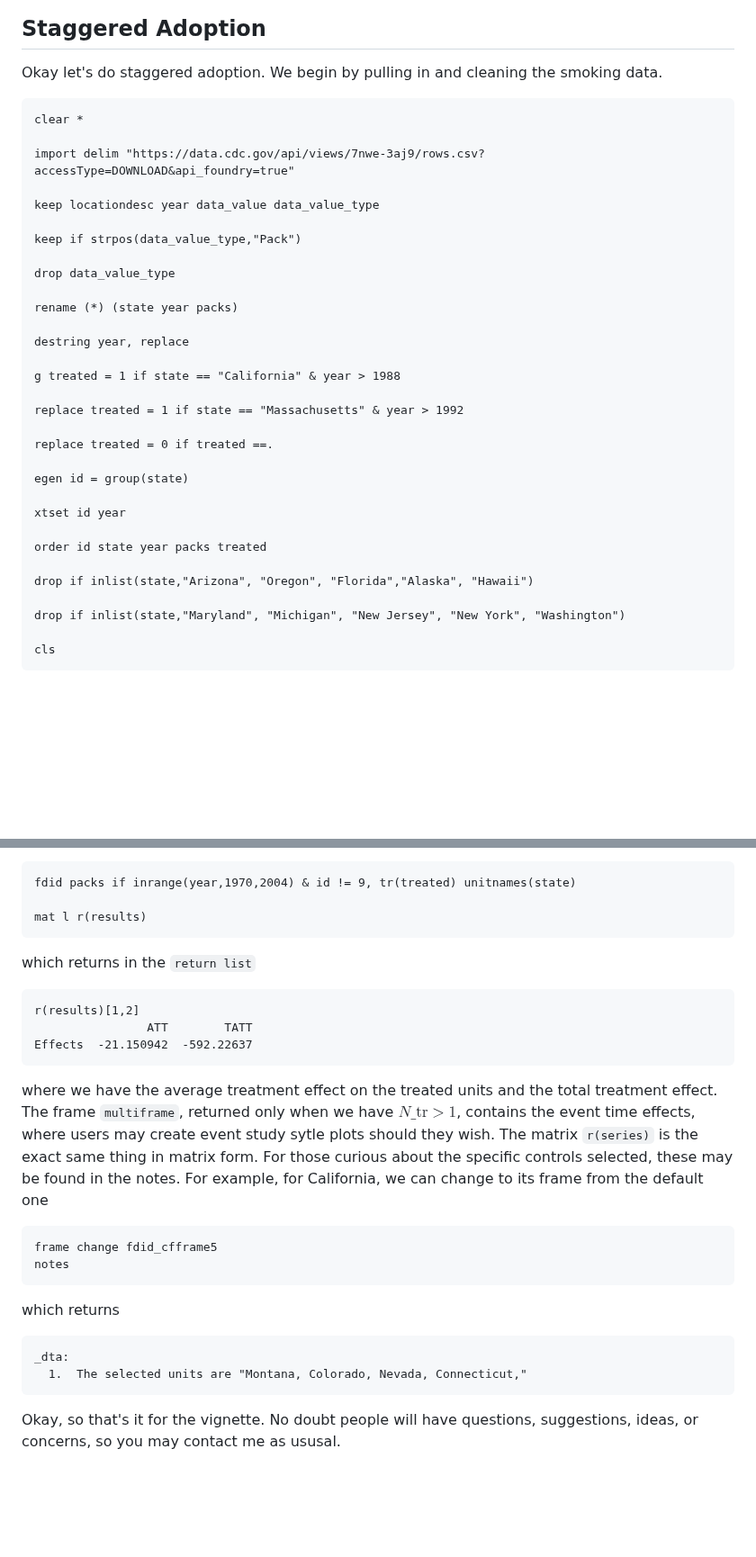
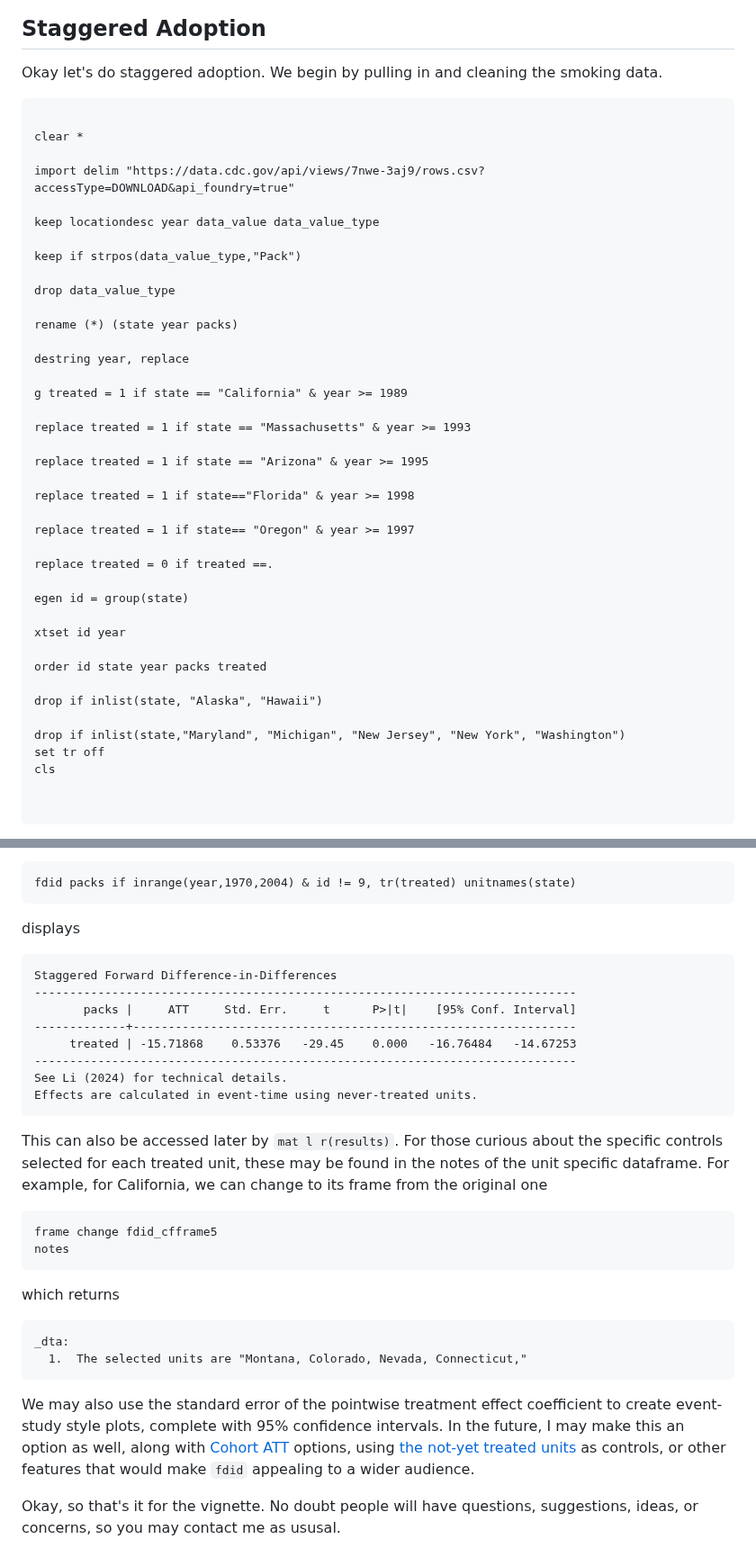
Before and after one commit to jgreathouse9/FDIDTutorial, a Markdown page: StataVignette.md, 2 parts joined by grey strips. Shown at 90% size. Rendered like a GitHub page; blank space fills up the shorter version.

````diff
--- a/StataVignette.md
+++ b/StataVignette.md
@@ -92,6 +92,7 @@ Note: Frames marked with * contain unsaved data.
 
 Okay let's do staggered adoption. We begin by pulling in and cleaning the smoking data.
 ```stata
+
 clear *
 
 import delim "https://data.cdc.gov/api/views/7nwe-3aj9/rows.csv?accessType=DOWNLOAD&api_foundry=true"
@@ -106,9 +107,15 @@ rename (*) (state year packs)
 
 destring year, replace
 
-g treated = 1 if state == "California" & year > 1988
+g treated = 1 if state == "California" & year >= 1989
 
-replace treated = 1 if state == "Massachusetts" & year > 1992
+replace treated = 1 if state == "Massachusetts" & year >= 1993
+
+replace treated = 1 if state == "Arizona" & year >= 1995
+
+replace treated = 1 if state=="Florida" & year >= 1998
+
+replace treated = 1 if state== "Oregon" & year >= 1997
 
 replace treated = 0 if treated ==.
 
@@ -118,9 +125,11 @@ xtset id year
 
 order id state year packs treated
 
-drop if inlist(state,"Arizona", "Oregon", "Florida","Alaska", "Hawaii")
+drop if inlist(state, "Alaska", "Hawaii")
 
 drop if inlist(state,"Maryland", "Michigan", "New Jersey", "New York", "Washington")
+set tr off
+cls
 
-cls
+
 ```
@@ -128,16 +137,19 @@ We're concerened with [Proposition 99](https://en.wikipedia.org/wiki/1988_Califo
 
 ```stata
 fdid packs if inrange(year,1970,2004) & id != 9, tr(treated) unitnames(state)
-
-mat l r(results)
 ```
-which returns in the ```return list```
+displays
 ```stata
-r(results)[1,2]
-                ATT        TATT
-Effects  -21.150942  -592.22637
+Staggered Forward Difference-in-Differences
+-----------------------------------------------------------------------------
+       packs |     ATT     Std. Err.     t      P>|t|    [95% Conf. Interval]
+-------------+---------------------------------------------------------------
+     treated | -15.71868    0.53376   -29.45    0.000   -16.76484   -14.67253
+-----------------------------------------------------------------------------
+See Li (2024) for technical details.
+Effects are calculated in event-time using never-treated units.
 ```
-where we have the average treatment effect on the treated units and the total treatment effect. The frame ```multiframe```, returned only when we have $N\_{\text{tr}}>1$, contains the event time effects, where users may create event study sytle plots should they wish. The matrix ```r(series)``` is the exact same thing in matrix form. For those curious about the specific controls selected, these may be found in the notes. For example, for California, we can change to its frame from the default one
+This can also be accessed later by ```mat l r(results)```. For those curious about the specific controls selected for each treated unit, these may be found in the notes of the unit specific dataframe. For example, for California, we can change to its frame from the original one
 
 ```stata
 frame change fdid_cfframe5
@@ -148,6 +160,8 @@ which returns
 _dta:
   1.  The selected units are "Montana, Colorado, Nevada, Connecticut,"
 ```
+We may also use the standard error of the pointwise treatment effect coefficient to create event-study style plots, complete with 95% confidence intervals. In the future, I may make this an option as well, along with [Cohort ATT](https://cran.r-project.org/web/packages/did/vignettes/TWFE.html) options, using [the not-yet treated units](https://bcallaway11.github.io/did/articles/multi-period-did.html) as controls, or other features that would make ```fdid``` appealing to a wider audience.
+
 
 Okay, so that's it for the vignette. No doubt people will have questions, suggestions, ideas, or concerns, so you may contact me as ususal.
 
````
Also changed, not shown: other parts of StataVignette.md (+1 -1 lines).
